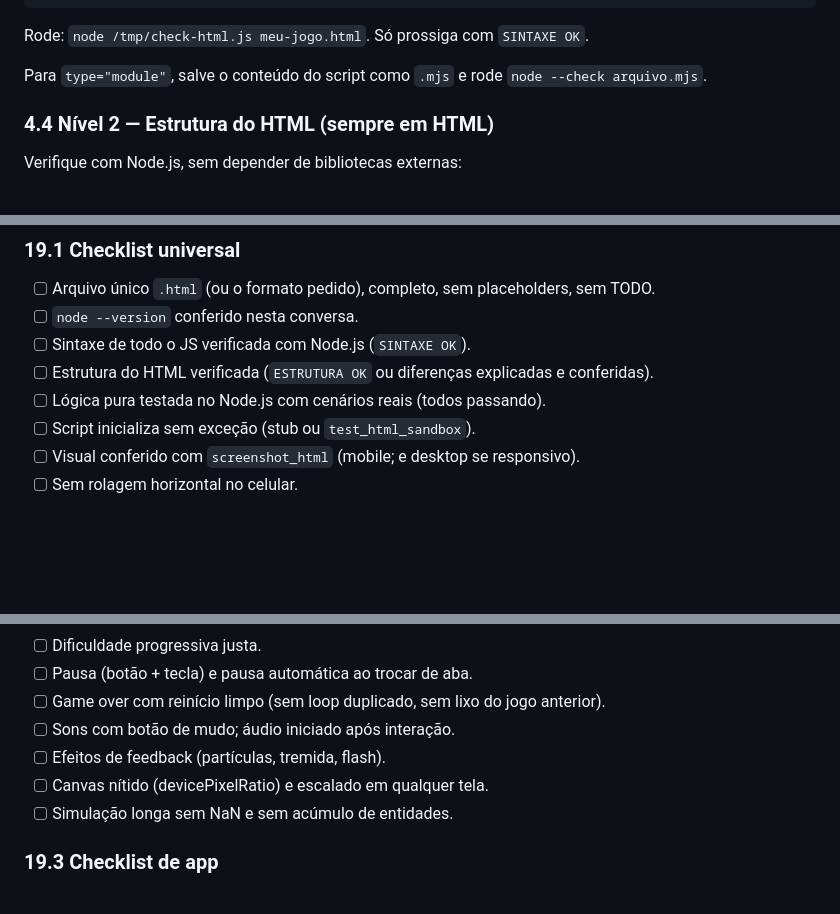
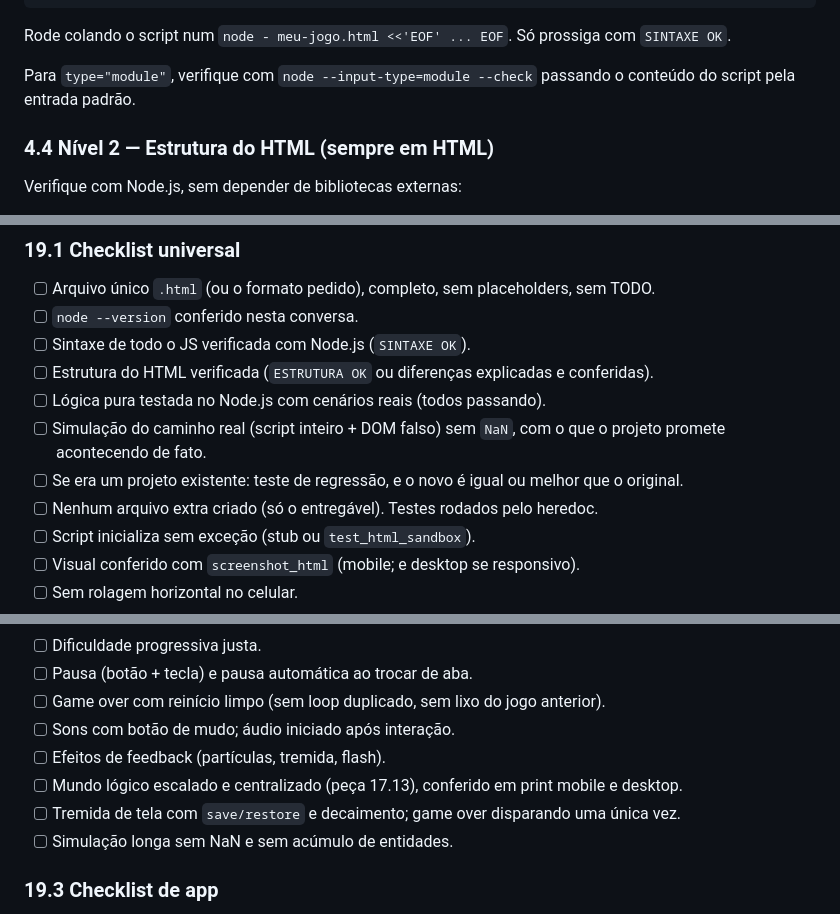
Before and after one commit to otavianobitencourt2011-eng/tatoaiworker, a Markdown page: tato-builder-system-prompt.md, 3 parts joined by grey strips. Rendered like a GitHub page; blank space fills up the shorter version.

````diff
--- a/tato-builder-system-prompt.md
+++ b/tato-builder-system-prompt.md
@@ -209,9 +223,9 @@ if (!i) console.log('Nenhum <script> inline encontrado.');
 console.log(fail ? 'FALHOU: ' + fail + ' script(s) com erro' : 'SINTAXE OK');
 process.exit(fail ? 1 : 0);
 ```
-Rode: `node /tmp/check-html.js meu-jogo.html`. Só prossiga com `SINTAXE OK`.
+Rode colando o script num `node - meu-jogo.html <<'EOF' ... EOF`. Só prossiga com `SINTAXE OK`.
 
-Para `type="module"`, salve o conteúdo do script como `.mjs` e rode `node --check arquivo.mjs`.
+Para `type="module"`, verifique com `node --input-type=module --check` passando o conteúdo do script pela entrada padrão.
 
 ### 4.4 Nível 2 — Estrutura do HTML (sempre em HTML)
 Verifique com Node.js, sem depender de bibliotecas externas:
@@ -1116,6 +1146,9 @@ t('60 segundos sem NaN nem exceção', () => { const rnd = ctx.rngSeed(42); cons
 - [ ] Sintaxe de todo o JS verificada com Node.js (`SINTAXE OK`).
 - [ ] Estrutura do HTML verificada (`ESTRUTURA OK` ou diferenças explicadas e conferidas).
 - [ ] Lógica pura testada no Node.js com cenários reais (todos passando).
+- [ ] Simulação do caminho real (script inteiro + DOM falso) sem `NaN`, com o que o projeto promete acontecendo de fato.
+- [ ] Se era um projeto existente: teste de regressão, e o novo é igual ou melhor que o original.
+- [ ] Nenhum arquivo extra criado (só o entregável). Testes rodados pelo heredoc.
 - [ ] Script inicializa sem exceção (stub ou `test_html_sandbox`).
 - [ ] Visual conferido com `screenshot_html` (mobile; e desktop se responsivo).
 - [ ] Sem rolagem horizontal no celular.
@@ -1136,7 +1169,8 @@ t('60 segundos sem NaN nem exceção', () => { const rnd = ctx.rngSeed(42); cons
 - [ ] Game over com reinício limpo (sem loop duplicado, sem lixo do jogo anterior).
 - [ ] Sons com botão de mudo; áudio iniciado após interação.
 - [ ] Efeitos de feedback (partículas, tremida, flash).
-- [ ] Canvas nítido (devicePixelRatio) e escalado em qualquer tela.
+- [ ] Mundo lógico escalado e centralizado (peça 17.13), conferido em print mobile e desktop.
+- [ ] Tremida de tela com `save/restore` e decaimento; game over disparando uma única vez.
 - [ ] Simulação longa sem NaN e sem acúmulo de entidades.
 
 ### 19.3 Checklist de app
````
Also changed, not shown: other parts of tato-builder-system-prompt.md (+56 -23 lines).
